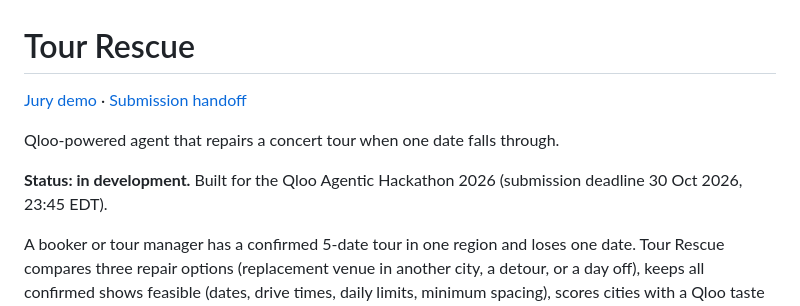
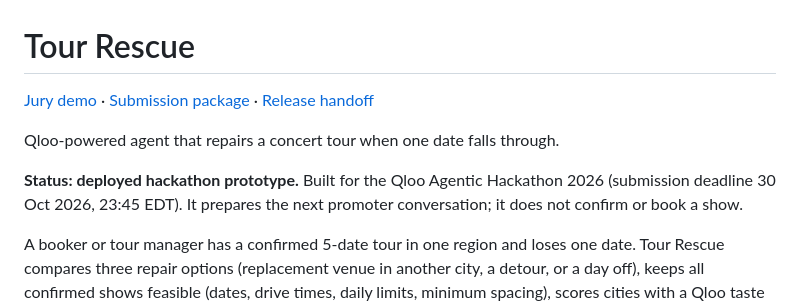
Before and after one commit to Powers-P1/tour-rescue, a Markdown page: README.md, the part around the change. Drawn GitHub-style.

Commit message:
docs: prepare complete focused Qloo submission

```diff
--- a/README.md
+++ b/README.md
@@ -1,10 +1,10 @@
 # Tour Rescue
 
-[Jury demo](https://tour-rescue.pages.dev/judges/) · [Submission handoff](docs/HACKATHON_HANDOFF.md)
+[Jury demo](https://tour-rescue.pages.dev/judges/) · [Submission package](docs/SUBMISSION_PACKAGE.md) · [Release handoff](docs/HACKATHON_HANDOFF.md)
 
 Qloo-powered agent that repairs a concert tour when one date falls through.
 
-**Status: in development.** Built for the Qloo Agentic Hackathon 2026 (submission deadline 30 Oct 2026, 23:45 EDT).
+**Status: deployed hackathon prototype.** Built for the Qloo Agentic Hackathon 2026 (submission deadline 30 Oct 2026, 23:45 EDT). It prepares the next promoter conversation; it does not confirm or book a show.
 
 A booker or tour manager has a confirmed 5-date tour in one region and loses one date. Tour Rescue compares three repair options (replacement venue in another city, a detour, or a day off), keeps all confirmed shows feasible (dates, drive times, daily limits, minimum spacing), scores cities with a Qloo taste "fit index", and shows for every recommendation which single assumption or comparison artist would flip the choice. Every run produces a reproducible, downloadable decision audit.
 
```
Also changed, not shown: docs/HACKATHON_HANDOFF.md (+3 -3 lines), docs/SUBMISSION_PACKAGE.md (added, +80 -0 lines).
